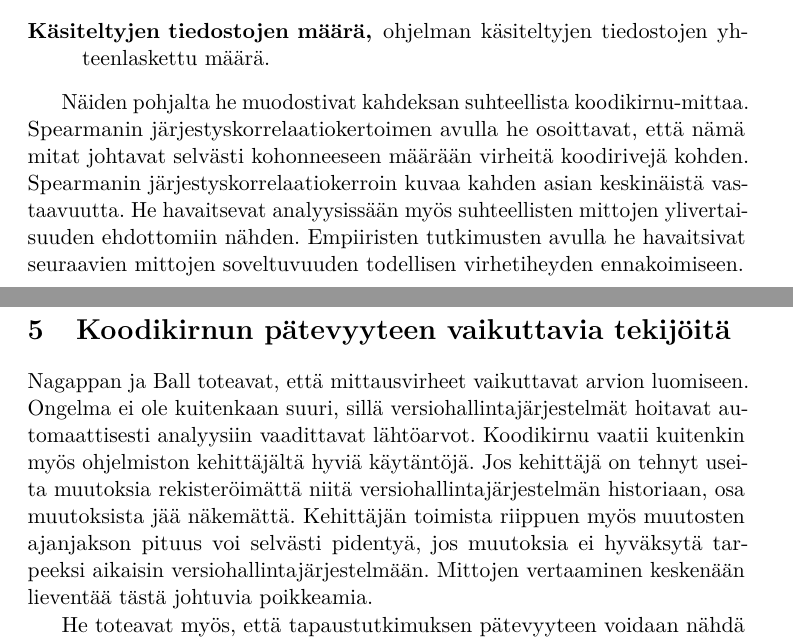
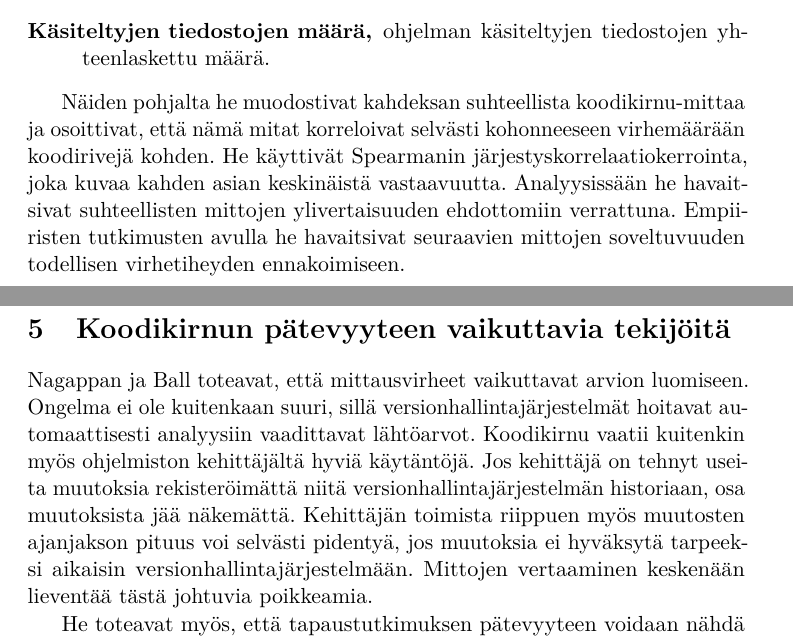
Before and after one commit to kasper/kandidaatintutkielma, a LaTeX document (referaatti/suhteellinen-koodikirnu.tex): two parts of pages 4 and 7 of 7, joined at a grey line, cut so that both start at the same text. Compiled offline with pdfLaTeX.

Commit message:
Kielellinen hienosäätö

```diff
--- a/referaatti/suhteellinen-koodikirnu.tex
+++ b/referaatti/suhteellinen-koodikirnu.tex
@@ -124,11 +124,11 @@ vertailukohdat ohjelmiston virheherkkyyden analysoimisessa. Ehdottomat mitat eiv
 
 \end{description}
 
-    Näiden pohjalta he muodostivat kahdeksan suhteellista koodikirnu-mittaa. Spearmanin järjestyskorrelaatiokertoimen
-avulla he osoittavat, että nämä mitat johtavat selvästi kohonneeseen määrään virheitä koodirivejä kohden. Spearmanin
-järjestyskorrelaatiokerroin kuvaa kahden asian keskinäistä vastaavuutta. He havaitsevat analyysissään myös suhteellisten
-mittojen ylivertaisuuden ehdottomiin nähden. Empiiristen tutkimusten avulla he havaitsivat seuraavien mittojen
-soveltuvuuden todellisen virhetiheyden ennakoimiseen.
+    Näiden pohjalta he muodostivat kahdeksan suhteellista koodikirnu-mittaa ja osoittivat, että nämä mitat korreloivat
+selvästi kohonneeseen virhemäärään koodirivejä kohden. He käyttivät Spearmanin järjestyskorrelaatiokerrointa, joka kuvaa
+kahden asian keskinäistä vastaavuutta. Analyysissään he havaitsivat suhteellisten mittojen ylivertaisuuden ehdottomiin
+verrattuna. Empiiristen tutkimusten avulla he havaitsivat seuraavien mittojen soveltuvuuden todellisen virhetiheyden
+ennakoimiseen.
 
 \begin{enumerate}
 
@@ -211,10 +211,10 @@ muodostui 96 189 lähdekooditiedostosta. Niistä käännettiin 2 465 yksittäist
 \section{Koodikirnun pätevyyteen vaikuttavia tekijöitä}
 
 Nagappan ja Ball toteavat, että mittausvirheet vaikuttavat arvion luomiseen. Ongelma ei ole kuitenkaan suuri, sillä
-versiohallintajärjestelmät hoitavat automaattisesti analyysiin vaadittavat lähtöarvot. Koodikirnu vaatii kuitenkin myös
+versionhallintajärjestelmät hoitavat automaattisesti analyysiin vaadittavat lähtöarvot. Koodikirnu vaatii kuitenkin myös
 ohjelmiston kehittäjältä hyviä käytäntöjä. Jos kehittäjä on tehnyt useita muutoksia rekisteröimättä niitä
-versiohallintajärjestelmän historiaan, osa muutoksista jää näkemättä. Kehittäjän toimista riippuen myös muutosten
-ajanjakson pituus voi selvästi pidentyä, jos muutoksia ei hyväksytä tarpeeksi aikaisin versiohallintajärjestelmään.
+versionhallintajärjestelmän historiaan, osa muutoksista jää näkemättä. Kehittäjän toimista riippuen myös muutosten
+ajanjakson pituus voi selvästi pidentyä, jos muutoksia ei hyväksytä tarpeeksi aikaisin versionhallintajärjestelmään.
 Mittojen vertaaminen keskenään lieventää tästä johtuvia poikkeamia.
 
     He toteavat myös, että tapaustutkimuksen pätevyyteen voidaan nähdä vaikuttavan myös sen tosiasian, että
```
Also changed, not shown: aine/metriikat-ja-kaytanteet.tex (+7 -8 lines), aine/metriikat-ja-kaytanteet.pdf, referaatti/suhteellinen-koodikirnu.pdf, referaatti/suhteellinen-koodikirnu.tex (4 more changed lines).
